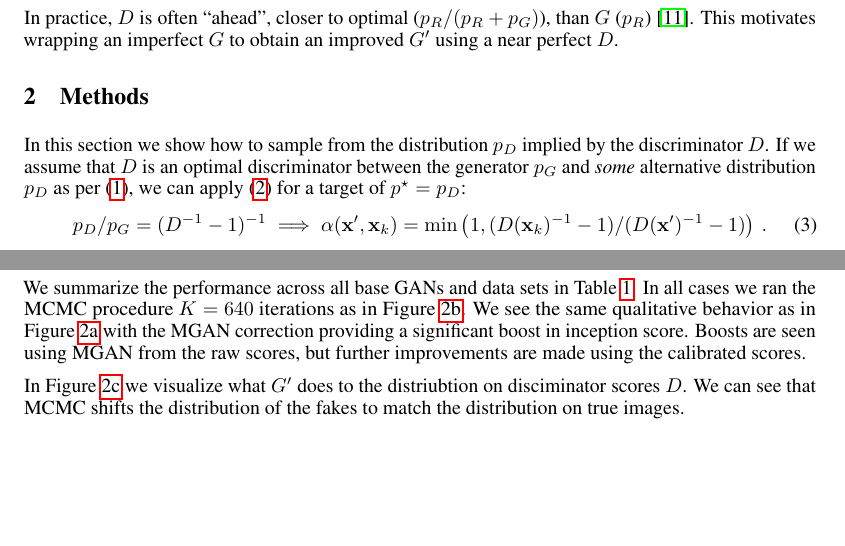
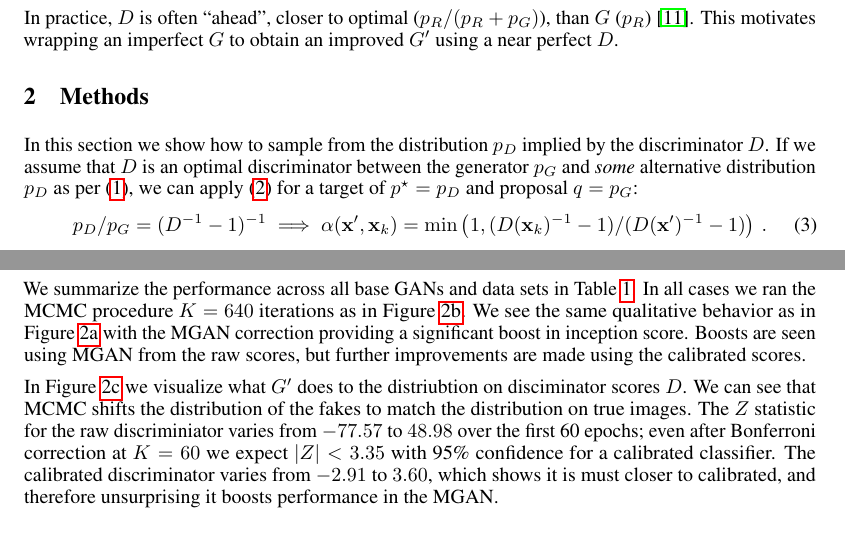
Before and after one commit to rdturnermtl/mhgan_tex, a LaTeX document (mhgan.tex): two parts of pages 2 and 3 of 4, joined at a grey line, cut so that both start at the same text, the shorter picture padded with empty space. Compiled offline with pdfLaTeX.

Commit message:
adding back Z stuff but need to get under 3 pages again

```diff
--- a/mhgan.tex
+++ b/mhgan.tex
@@ -215,16 +215,13 @@ This motivates wrapping an imperfect $G$ to obtain an improved $G'$ using a near
 
 % Derive basic trick for MCMC using D
 In this section we show how to sample from the distribution $\PD$ implied by the discriminator $D$.
-% TODO say proposal
-If we assume that $D$ is an optimal discriminator between the generator $\PG$ and \emph{some} alternative distribution $\PD$ as per~\eqref{eq:define PD}, we can apply~\eqref{eq:alpha def} for a target of $\target=\PD$:
+If we assume that $D$ is an optimal discriminator between the generator $\PG$ and \emph{some} alternative distribution $\PD$ as per~\eqref{eq:define PD}, we can apply~\eqref{eq:alpha def} for a target of $\target=\PD$ and proposal $\prop=\PG$:
 \begin{align}
   \PD/\PG = (D^{-1}-1)^{-1} \implies
   \accept(\vec x', \vec x_k) = \min\left(1, (D(\vec x_k)^{-1} - 1)/(D(\vec x')^{-1} - 1)\right)\,. \label{eq:alpha from D}
 \end{align}
 If $D$ is perfect then $\PD = \PR$.
 This is computable using only the discriminator $D$ and no densities.
-
-% TODO report some Z numbers
 
 \paragraph{Calibration}
 A key element is \emph{calibration}: The probabilities for $D$ must not merely provide a good AUC score, but be on the right scale.
@@ -334,6 +330,8 @@ Boosts are seen using MGAN from the raw scores, but further improvements are mad
 %   both on synth and real
 In Figure~\ref{fig:score_dist_overlap} we visualize what $G'$ does to the distriubtion on disciminator scores $D$.
 We can see that MCMC shifts the distribution of the fakes to match the distribution on true images.
+The $Z$ statistic for the raw discriminiator varies from $-77.57$ to $48.98$ over the first 60 epochs; even after Bonferroni correction at $K=60$ we expect $|Z| < 3.35$ with 95\% confidence for a calibrated classifier.
+The calibrated discriminator varies from $-2.91$ to $3.60$, which shows it is must closer to calibrated, and therefore unsurprising it boosts performance in the MGAN\@.
 
 \section{Discussion and Conclusions}
 \label{sec:Conclusions}
```
Also changed, not shown: mhgan.tex (1 more changed lines).
